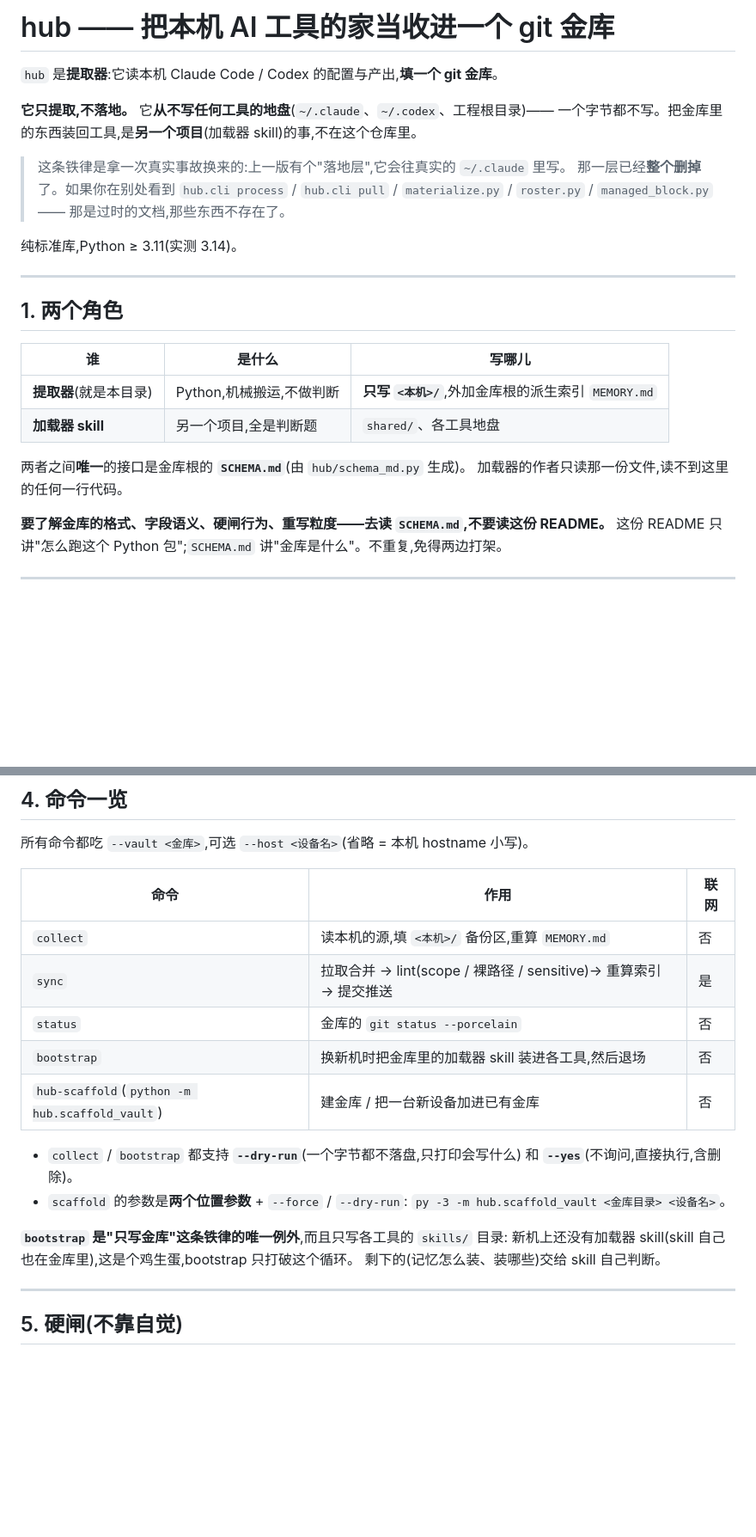
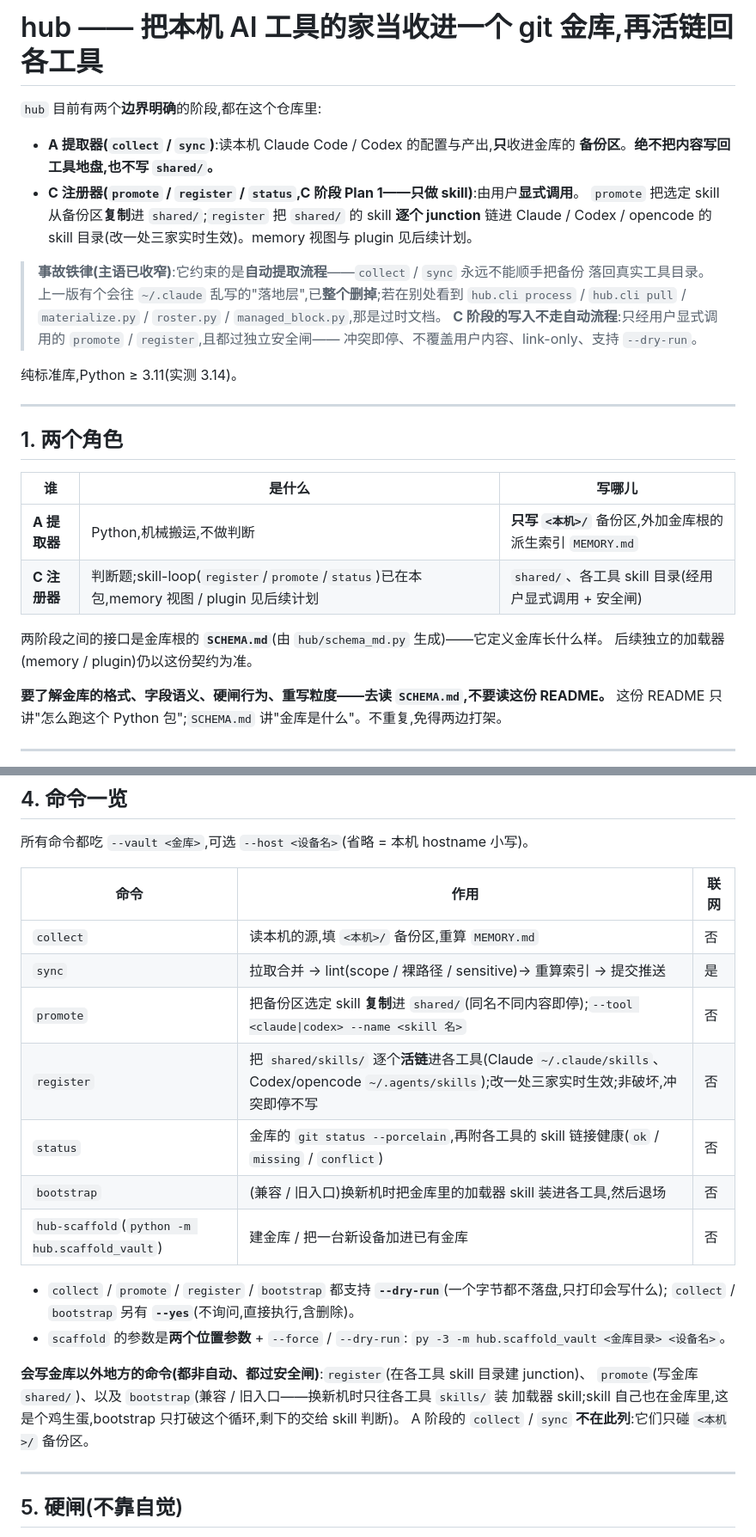
Before and after one commit to patrick1099/treasury, a Markdown page: hub/README.md, 2 parts joined by grey strips. Shown at 86% size. Rendered like a GitHub page; blank space fills up the shorter version.

Commit message:
docs(hub): document register/promote (C-phase Plan 1, skill loop)
分阶段重述 README：A 提取器(collect/sync)绝不写工具地盘的事故铁律主语收窄；
C 注册器(promote/register/status)由用户显式调用、经安全闸写 shared/ 与工具 skill 目录。
bootstrap 诚实标为兼容/旧入口。源码地图补 fslink/promote/register/status_report。

```diff
--- a/hub/README.md
+++ b/hub/README.md
@@ -1,13 +1,18 @@
-# hub —— 把本机 AI 工具的家当收进一个 git 金库
+# hub —— 把本机 AI 工具的家当收进一个 git 金库,再活链回各工具
 
-`hub` 是**提取器**:它读本机 Claude Code / Codex 的配置与产出,**填一个 git 金库**。
+`hub` 目前有两个**边界明确**的阶段,都在这个仓库里:
 
-**它只提取,不落地。** 它**从不写任何工具的地盘**(`~/.claude`、`~/.codex`、工程根目录)——
-一个字节都不写。把金库里的东西装回工具,是**另一个项目**(加载器 skill)的事,不在这个仓库里。
+- **A 提取器(`collect` / `sync`)**:读本机 Claude Code / Codex 的配置与产出,**只**收进金库的
+  **备份区**。**绝不把内容写回工具地盘,也不写 `shared/`。**
+- **C 注册器(`promote` / `register` / `status`,C 阶段 Plan 1——只做 skill)**:由用户**显式调用**。
+  `promote` 把选定 skill 从备份区**复制**进 `shared/`;`register` 把 `shared/` 的 skill **逐个 junction**
+  链进 Claude / Codex / opencode 的 skill 目录(改一处三家实时生效)。memory 视图与 plugin 见后续计划。
 
-> 这条铁律是拿一次真实事故换来的:上一版有个"落地层",它会往真实的 `~/.claude` 里写。
-> 那一层已经**整个删掉**了。如果你在别处看到 `hub.cli process` / `hub.cli pull` /
-> `materialize.py` / `roster.py` / `managed_block.py` —— 那是过时的文档,那些东西不存在了。
+> **事故铁律(主语已收窄)**:它约束的是**自动提取流程**——`collect` / `sync` 永远不能顺手把备份
+> 落回真实工具目录。上一版有个会往 `~/.claude` 乱写的"落地层",已**整个删掉**;若在别处看到
+> `hub.cli process` / `hub.cli pull` / `materialize.py` / `roster.py` / `managed_block.py`,那是过时文档。
+> **C 阶段的写入不走自动流程**:只经用户显式调用的 `promote` / `register`,且都过独立安全闸——
+> 冲突即停、不覆盖用户内容、link-only、支持 `--dry-run`。
 
 纯标准库,Python ≥ 3.11(实测 3.14)。
 
@@ -17,11 +22,11 @@
 
 | 谁 | 是什么 | 写哪儿 |
 |---|---|---|
-| **提取器**(就是本目录) | Python,机械搬运,不做判断 | **只写 `<本机>/`**,外加金库根的派生索引 `MEMORY.md` |
-| **加载器 skill** | 另一个项目,全是判断题 | `shared/`、各工具地盘 |
+| **A 提取器** | Python,机械搬运,不做判断 | **只写 `<本机>/`** 备份区,外加金库根的派生索引 `MEMORY.md` |
+| **C 注册器** | 判断题;skill-loop(`register`/`promote`/`status`)已在本包,memory 视图 / plugin 见后续计划 | `shared/`、各工具 skill 目录(经用户显式调用 + 安全闸) |
 
-两者之间**唯一**的接口是金库根的 **`SCHEMA.md`**(由 `hub/schema_md.py` 生成)。
-加载器的作者只读那一份文件,读不到这里的任何一行代码。
+两阶段之间的接口是金库根的 **`SCHEMA.md`**(由 `hub/schema_md.py` 生成)——它定义金库长什么样。
+后续独立的加载器(memory / plugin)仍以这份契约为准。
 
 **要了解金库的格式、字段语义、硬闸行为、重写粒度——去读 `SCHEMA.md`,不要读这份 README。**
 这份 README 只讲"怎么跑这个 Python 包";`SCHEMA.md` 讲"金库是什么"。不重复,免得两边打架。
@@ -78,18 +83,21 @@ py -3 -m hub.cli sync     --vault D:/hub-vault
 |---|---|---|
 | `collect` | 读本机的源,填 `<本机>/` 备份区,重算 `MEMORY.md` | 否 |
 | `sync` | 拉取合并 → lint(scope / 裸路径 / sensitive)→ 重算索引 → 提交推送 | 是 |
-| `status` | 金库的 `git status --porcelain` | 否 |
-| `bootstrap` | 换新机时把金库里的加载器 skill 装进各工具,然后退场 | 否 |
+| `promote` | 把备份区选定 skill **复制**进 `shared/`(同名不同内容即停);`--tool <claude\|codex> --name <skill 名>` | 否 |
+| `register` | 把 `shared/skills/` 逐个**活链**进各工具(Claude `~/.claude/skills`、Codex/opencode `~/.agents/skills`);改一处三家实时生效;非破坏,冲突即停不写 | 否 |
+| `status` | 金库的 `git status --porcelain`,再附各工具的 skill 链接健康(`ok` / `missing` / `conflict`) | 否 |
+| `bootstrap` | (兼容 / 旧入口)换新机时把金库里的加载器 skill 装进各工具,然后退场 | 否 |
 | `hub-scaffold`(`python -m hub.scaffold_vault`) | 建金库 / 把一台新设备加进已有金库 | 否 |
 
-- `collect` / `bootstrap` 都支持 **`--dry-run`**(一个字节都不落盘,只打印会写什么)
-  和 **`--yes`**(不询问,直接执行,含删除)。
+- `collect` / `promote` / `register` / `bootstrap` 都支持 **`--dry-run`**(一个字节都不落盘,只打印会写什么);
+  `collect` / `bootstrap` 另有 **`--yes`**(不询问,直接执行,含删除)。
 - `scaffold` 的参数是**两个位置参数** + `--force` / `--dry-run`:
   `py -3 -m hub.scaffold_vault <金库目录> <设备名>`。
 
-**`bootstrap` 是"只写金库"这条铁律的唯一例外**,而且只写各工具的 `skills/` 目录:
-新机上还没有加载器 skill(skill 自己也在金库里),这是个鸡生蛋,bootstrap 只打破这个循环。
-剩下的(记忆怎么装、装哪些)交给 skill 自己判断。
+**会写金库以外地方的命令(都非自动、都过安全闸)**:`register`(在各工具 skill 目录建 junction)、
+`promote`(写金库 `shared/`)、以及 `bootstrap`(兼容 / 旧入口——换新机时只往各工具 `skills/` 装
+加载器 skill;skill 自己也在金库里,这是个鸡生蛋,bootstrap 只打破这个循环,剩下的交给 skill 判断)。
+A 阶段的 `collect` / `sync` **不在此列**:它们只碰 `<本机>/` 备份区。
 
 ---
 
```
Also changed, not shown: other parts of hub/README.md (+5 -1 lines).
